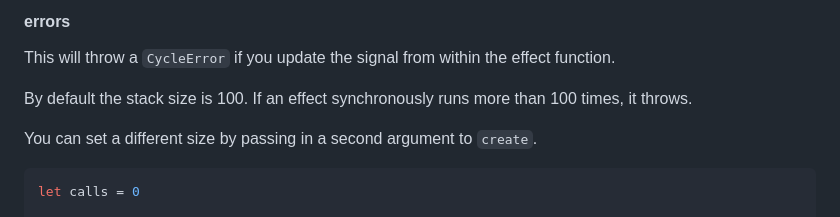
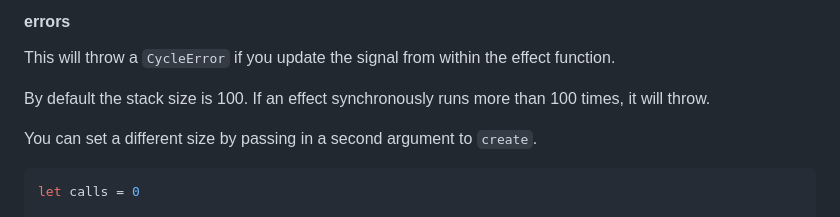
Before and after one commit to substrate-system/signs, a Markdown page: README.md, the part around the change. GitHub-like rendering.

Commit message:
docs style

```diff
--- a/README.md
+++ b/README.md
@@ -153,7 +153,7 @@ This will throw a `CycleError` if you update the signal from within the effect
 function.
 
 By default the stack size is 100. If an effect synchronously runs more than 100
-times, it throws.
+times, it will throw.
 
 You can set a different size by passing in a second argument to `create`.
 
```
